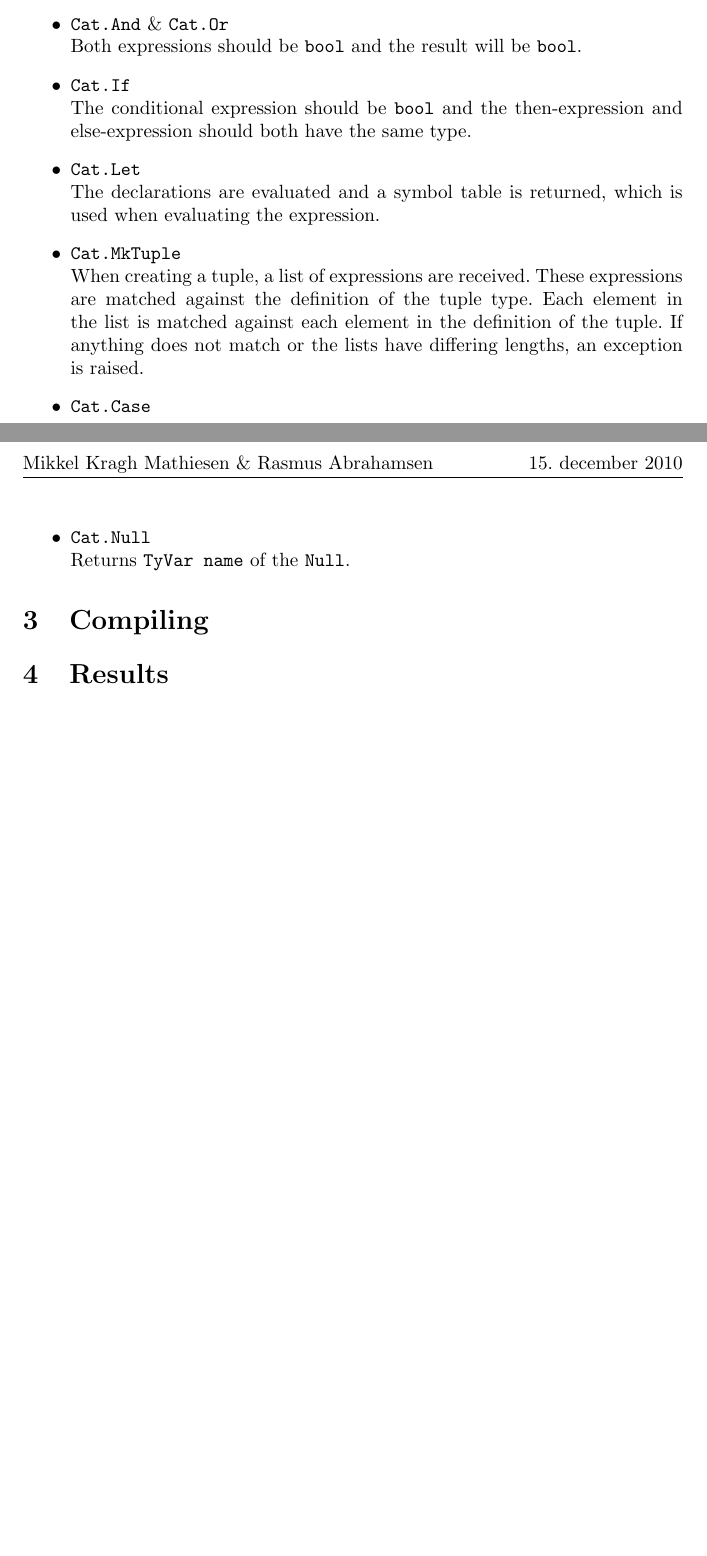
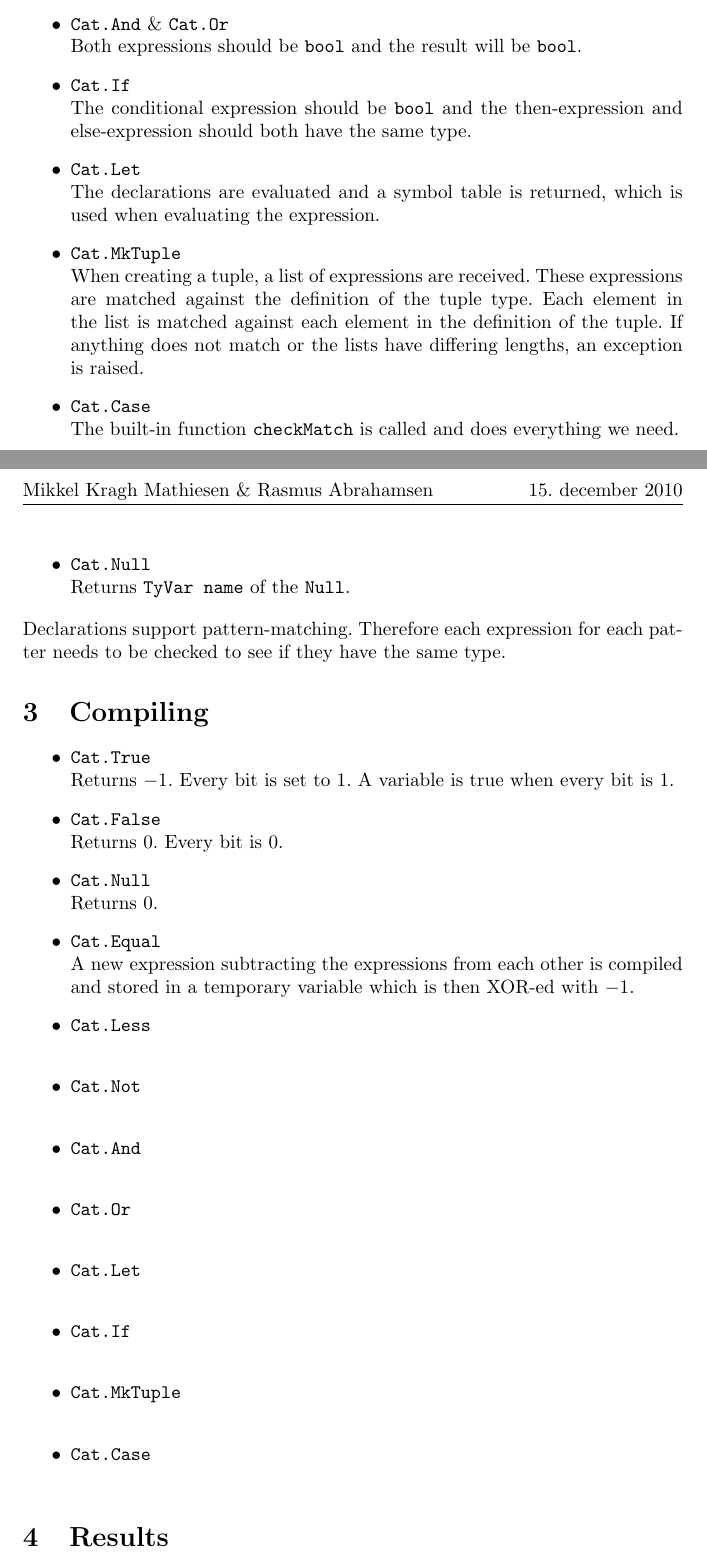
Before and after one commit to mkm/catcompiler, a LaTeX document (report.tex): two parts of pages 1 and 2 of 2, joined at a grey line, cut so that both start at the same text, the shorter picture padded with empty space. Compiled offline with pdfLaTeX.

Commit message:
Begun the compiler part

```diff
--- a/report.tex
+++ b/report.tex
@@ -31,17 +31,37 @@
 	\item {\tt Cat.If} \\
 	The conditional expression should be {\tt bool} and the then-expression and else-expression should both have the same type.
 	\item {\tt Cat.Let} \\
-	% explain checkDec
 	The declarations are evaluated and a symbol table is returned, which is used when evaluating the expression.
 	\item {\tt Cat.MkTuple} \\
 	When creating a tuple, a list of expressions are received. These expressions are matched against the definition of the tuple type. Each element in the list is matched against each element in the definition of the tuple. If anything does not match or the lists have differing lengths, an exception is raised.
 	\item {\tt Cat.Case} \\
+	The built-in function {\tt checkMatch} is called and does everything we need.
 	\item {\tt Cat.Null} \\
 	Returns {\tt TyVar name} of the {\tt Null}.
 \end{itemize}
+Declarations support pattern-matching. Therefore each expression for each patter needs to be checked to see if they have the same type.
 
 \section{Compiling}
 % For Compiler.sml skal kort beskrives, hvordan kode genereres for de nye konstruktioner. Brug evt. en form, der ligner figur 7.3 i Basics of Compiler Design.
+\begin{itemize}
+	\item {\tt Cat.True } \\
+	Returns $-1$. Every bit is set to $1$. A variable is true when every bit is $1$.
+	\item {\tt Cat.False } \\
+	Returns $0$. Every bit is $0$.
+	\item {\tt Cat.Null } \\
+	Returns $0$.
+	\item {\tt Cat.Equal } \\
+	A new expression subtracting the expressions from each other is compiled and stored in a temporary variable which is then XOR-ed with $-1$.
+	\item {\tt Cat.Less } \\
+
+	\item {\tt Cat.Not } \\
+	\item {\tt Cat.And } \\
+	\item {\tt Cat.Or } \\
+	\item {\tt Cat.Let } \\
+	\item {\tt Cat.If } \\
+	\item {\tt Cat.MkTuple } \\
+	\item {\tt Cat.Case } \\
+\end{itemize}
 
 \section{Results}
 % Rapporten skal beskrive hvorvidt oversættelse og kørsel af eksempelprogram- mer (jvf. afsnit 8) giver den forventede opførsel, samt beskrivelse af afvigelser der- fra. Endvidere skal det vurderes, i hvilket omfang de udleverede testprogrammer er dækkende og der skal laves nye testprogrammer, der dækker de største mangler ved testen.
```
